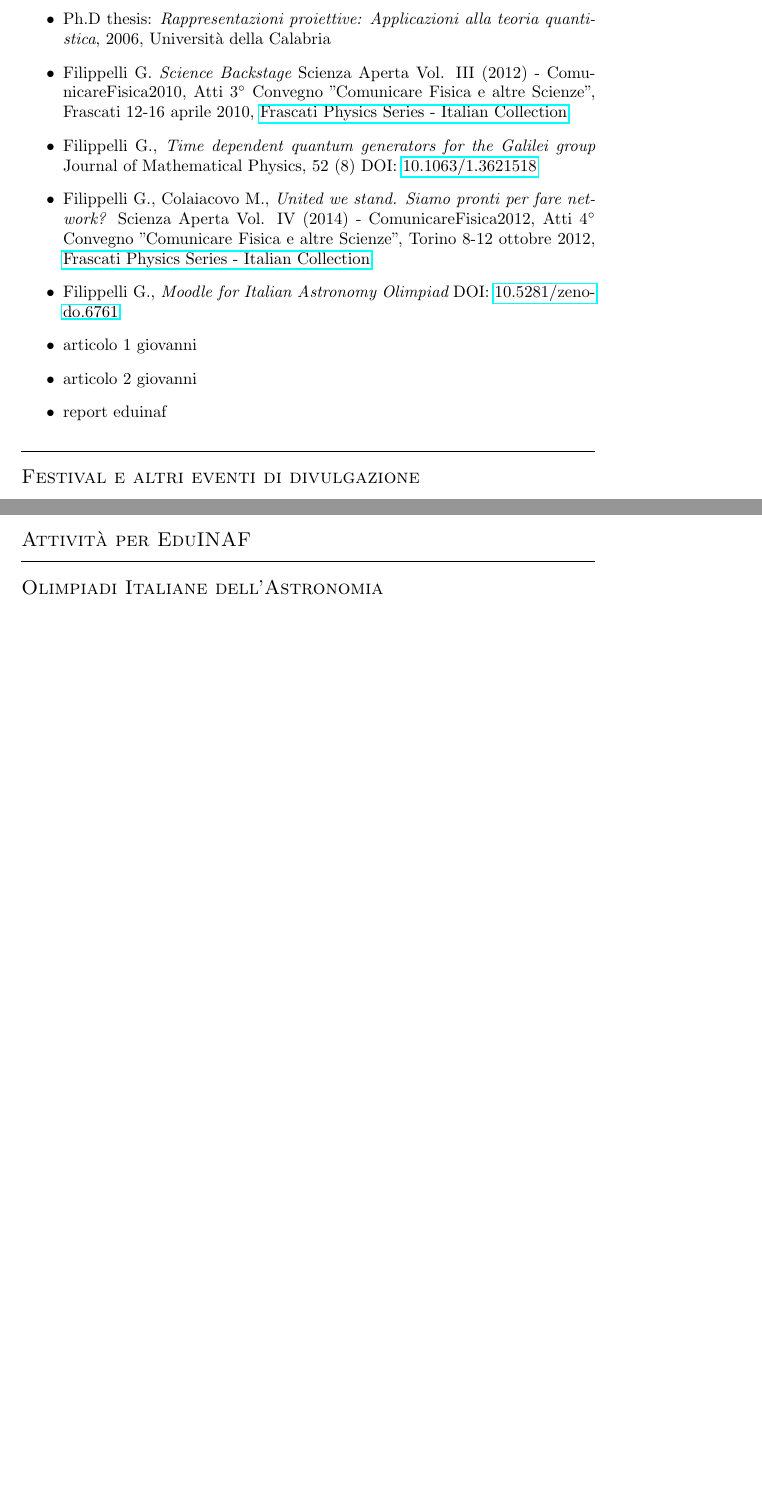
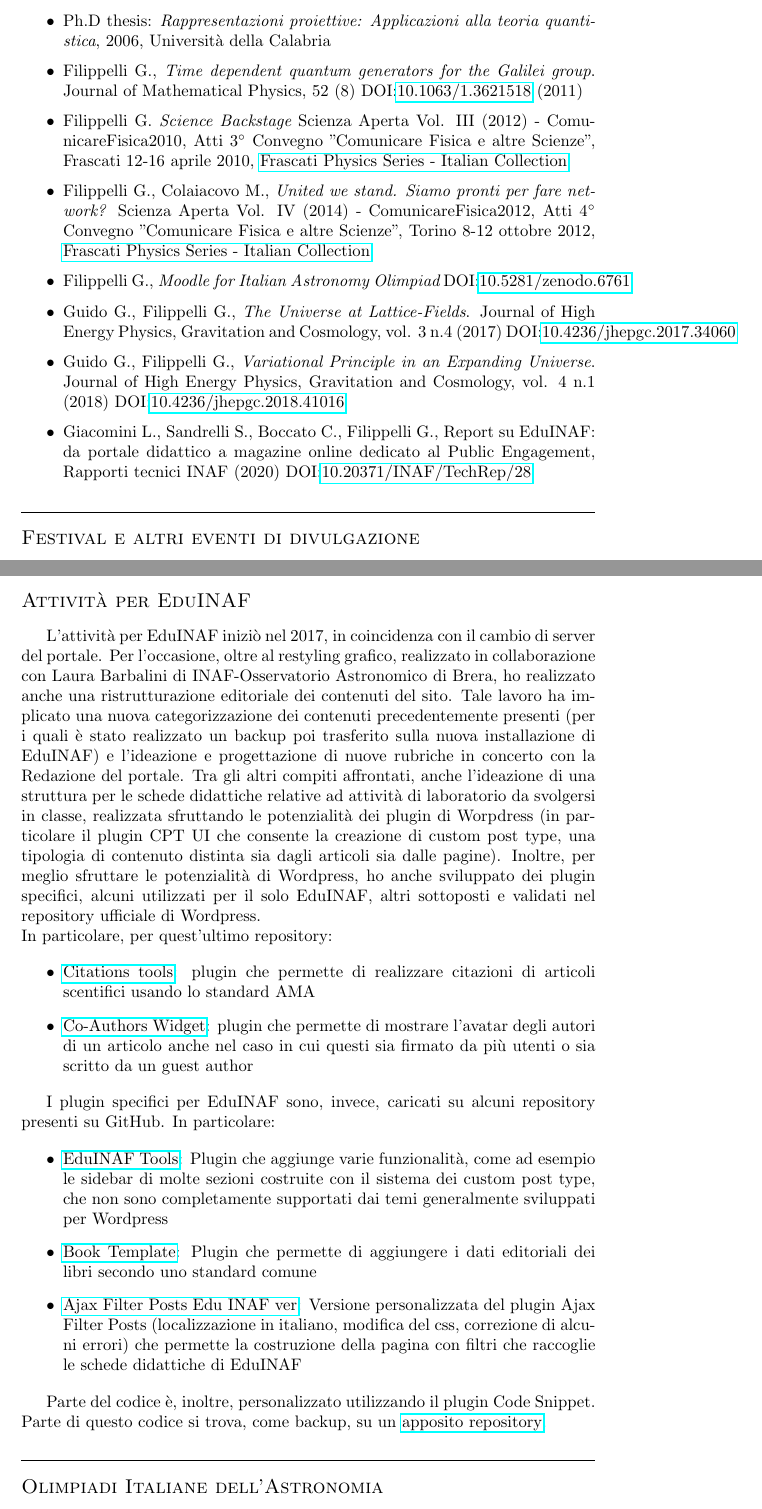
Before and after one commit to ulaulaman/ulaulaman.github.io, a LaTeX CV (curriculum/activities_ita.tex): two parts of pages 1 and 4 of 5 before the commit and two parts of pages 1 and 4 of 6 after it, joined at a grey line, cut so that both start at the same text, the shorter picture padded with empty space. Compiled offline with pdfLaTeX; the source files are stored in an older character set and shown here as Unicode.

Commit message:
Aggiornamento curriculum e attività

```diff
--- a/curriculum/activities_ita.tex
+++ b/curriculum/activities_ita.tex
@@ -23,7 +23,7 @@
   %pdfstartview=FitV,
   %bookmarksopen,
   %bookmarksopenlevel=-1,
-  pdftitle=Curriculum Vitae,
+  pdftitle=Lista articoli e descrizione attività,
   pdfauthor=Gianluigi Filippelli,
   %pdfsubject=,
   pdfkeywords=LaTeX
@@ -45,13 +45,13 @@
 \section{Pubblicazioni}
 \begin{itemize}
 	\item Ph.D thesis: {\em Rappresentazioni proiettive: Applicazioni alla teoria quantistica}, 2006, Universit\`a della Calabria
+	\item Filippelli G., {\em Time dependent quantum generators for the Galilei group}. Journal of Mathematical Physics, 52 (8) DOI:\href{http://dx.doi.org/10.1063/1.3621518}{10.1063/1.3621518} (2011)
 	\item Filippelli G. {\em Science Backstage} Scienza Aperta Vol. III (2012) - ComunicareFisica2010, Atti $3^\circ$ Convegno "Comunicare Fisica e altre Scienze", Frascati 12-16 aprile 2010, \href{http://www.lnf.infn.it/sis/frascatiseries/italiancollection/index_ita.php}{Frascati Physics Series - Italian Collection}
-	\item Filippelli G., {\em Time dependent quantum generators for the Galilei group} Journal of Mathematical Physics, 52 (8) DOI: \href{http://dx.doi.org/10.1063/1.3621518}{10.1063/1.3621518}
 	\item Filippelli G., Colaiacovo M., {\em United we stand. Siamo pronti per fare network?} Scienza Aperta Vol. IV (2014) - ComunicareFisica2012, Atti $4^\circ$ Convegno "Comunicare Fisica e altre Scienze", Torino 8-12 ottobre 2012, \href{http://www.lnf.infn.it/sis/frascatiseries/italiancollection/index_ita.php}{Frascati Physics Series - Italian Collection}
-	\item Filippelli G., {\em Moodle for Italian Astronomy Olimpiad} DOI: \href{http://dx.doi.org/10.5281/zenodo.6761}{10.5281/zenodo.6761}
-	\item articolo 1 giovanni
-	\item articolo 2 giovanni
-	\item report eduinaf
+	\item Filippelli G., {\em Moodle for Italian Astronomy Olimpiad} DOI:\href{http://dx.doi.org/10.5281/zenodo.6761}{10.5281/zenodo.6761}
+	\item Guido G., Filippelli G., {\em The Universe at Lattice-Fields}. Journal of High Energy Physics, Gravitation and Cosmology, vol. 3 n.4 (2017) DOI:\href{https://doi.org/10.4236/jhepgc.2017.34060}{10.4236/jhepgc.2017.34060}
+	\item Guido G., Filippelli G., {\em Variational Principle in an Expanding Universe}. Journal of High Energy Physics, Gravitation and Cosmology, vol. 4 n.1 (2018) DOI:\href{https://doi.org/10.4236/jhepgc.2018.41016}{10.4236/jhepgc.2018.41016}
+	\item Giacomini L., Sandrelli S., Boccato C., Filippelli G., Report su EduINAF: da portale didattico a magazine online dedicato al Public Engagement, Rapporti tecnici INAF (2020) DOI:\href{http://dx.doi.org/10.20371/INAF/TechRep/28}{10.20371/INAF/TechRep/28}
 \end{itemize}
 %
 \section{Festival e altri eventi di divulgazione}
@@ -96,5 +98,22 @@
 \newpage
 %
 \section{Attivit\`a per EduINAF}
+L'attivit\`a per EduINAF iniziò nel 2017, in coincidenza con il cambio di server del portale. Per l'occasione, oltre al restyling grafico, realizzato in collaborazione con Laura Barbalini di INAF-Osservatorio Astronomico di Brera, ho realizzato anche una ristrutturazione  editoriale dei contenuti del sito. Tale lavoro ha implicato una nuova categorizzazione dei contenuti precedentemente presenti (per i quali è stato realizzato un backup poi trasferito sulla nuova installazione di EduINAF) e l'ideazione e progettazione di nuove rubriche in concerto con la Redazione del portale. Tra gli altri compiti affrontati, anche l'ideazione di una struttura per le schede didattiche relative ad attività di laboratorio da svolgersi in classe, realizzata sfruttando le potenzialità dei plugin di Worpdress (in particolare il plugin CPT UI che consente la creazione di custom post type, una tipologia di contenuto distinta sia dagli articoli sia dalle pagine). Inoltre, per meglio sfruttare le potenzialità di Wordpress, ho anche sviluppato dei plugin specifici, alcuni utilizzati per il solo EduINAF, altri sottoposti e validati nel repository ufficiale di Wordpress.\\
+In particolare, per quest'ultimo repository:
+
+\begin{itemize}
+	\item \href{https://wordpress.org/plugins/citations-tools/}{Citations tools}: plugin che permette di realizzare citazioni di articoli scentifici usando lo standard AMA
+	\item \href{https://wordpress.org/plugins/widget-for-co-authors/}{Co-Authors Widget}: plugin che permette di mostrare l'avatar degli autori di un articolo anche nel caso in cui questi sia firmato da più utenti o sia scritto da un guest author
+\end{itemize}
+
+I plugin specifici per EduINAF sono, invece, caricati su alcuni repository presenti su GitHub. In particolare:
+
+\begin{itemize}
+	\item \href{https://github.com/ulaulaman/eduinaf}{EduINAF Tools}: Plugin che aggiunge varie funzionalità, come ad esempio le sidebar di molte sezioni costruite con il sistema dei custom post type, che non sono completamente supportati dai temi generalmente sviluppati per Wordpress
+	\item \href{https://github.com/ulaulaman/book-template}{Book Template}: Plugin che permette di aggiungere i dati editoriali dei libri secondo uno standard comune
+	\item \href{https://github.com/ulaulaman/eduinaf-ajax-filter-posts}{Ajax Filter Posts Edu INAF ver}: Versione personalizzata del plugin Ajax Filter Posts (localizzazione in italiano, modifica del css, correzione di alcuni errori) che permette la costruzione della pagina con filtri che raccoglie le schede didattiche di EduINAF
+\end{itemize}
+
+Parte del codice è, inoltre, personalizzato utilizzando il plugin Code Snippet. Parte di questo codice si trova, come backup, su un \href{https://github.com/ulaulaman/eduinafbackupcode}{apposito repository}.
 %
 \section{Olimpiadi Italiane dell'Astronomia}
```
Also changed, not shown: curriculum/pezzi/no_activities_ita.tex (+3 -3 lines), curriculum/activities_ita.pdf, curriculum/curriculum.pdf, curriculum/activities_ita.tex (14 more changed lines).
